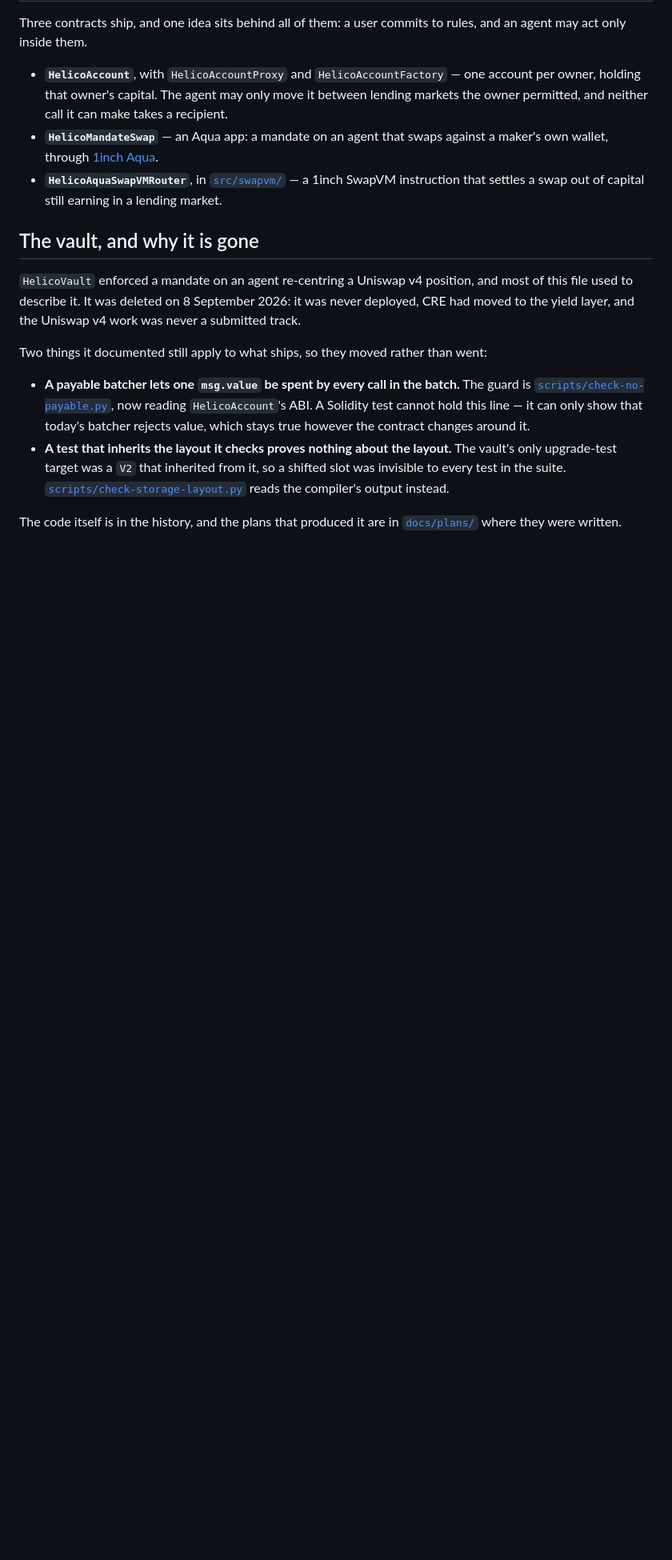
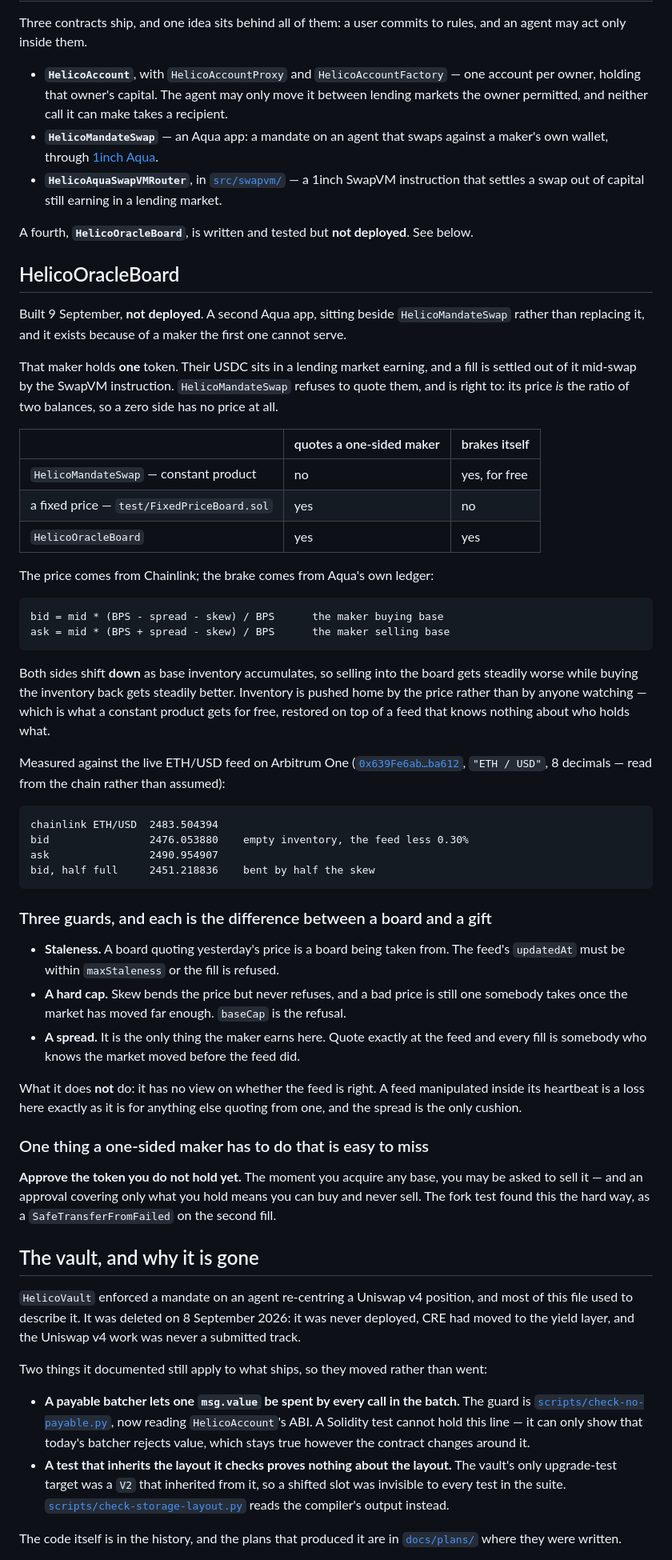
Before and after one commit to 0xHelico/helico, a Markdown page: contracts/README.md, the part around the change. Shown at 80% size. Rendered like a GitHub page; blank space fills up the shorter version.

Commit message:
docs(contracts): describe the oracle board and what it is for

````diff
--- a/contracts/README.md
+++ b/contracts/README.md
@@ -10,6 +10,65 @@ may act only inside them.
   wallet, through [1inch Aqua](https://github.com/1inch/aqua).
 - **`HelicoAquaSwapVMRouter`**, in [`src/swapvm/`](src/swapvm/) — a 1inch SwapVM instruction that
   settles a swap out of capital still earning in a lending market.
+
+A fourth, **`HelicoOracleBoard`**, is written and tested but **not deployed**. See below.
+
+## HelicoOracleBoard
+
+Built 9 September, **not deployed**. A second Aqua app, sitting beside `HelicoMandateSwap` rather
+than replacing it, and it exists because of a maker the first one cannot serve.
+
+That maker holds **one** token. Their USDC sits in a lending market earning, and a fill is settled
+out of it mid-swap by the SwapVM instruction. `HelicoMandateSwap` refuses to quote them, and is
+right to: its price *is* the ratio of two balances, so a zero side has no price at all.
+
+|  | quotes a one-sided maker | brakes itself |
+|---|---|---|
+| `HelicoMandateSwap` — constant product | no | yes, for free |
+| a fixed price — `test/FixedPriceBoard.sol` | yes | no |
+| `HelicoOracleBoard` | yes | yes |
+
+The price comes from Chainlink; the brake comes from Aqua's own ledger:
+
+```
+bid = mid * (BPS - spread - skew) / BPS      the maker buying base
+ask = mid * (BPS + spread - skew) / BPS      the maker selling base
+```
+
+Both sides shift **down** as base inventory accumulates, so selling into the board gets steadily
+worse while buying the inventory back gets steadily better. Inventory is pushed home by the price
+rather than by anyone watching — which is what a constant product gets for free, restored on top
+of a feed that knows nothing about who holds what.
+
+Measured against the live ETH/USD feed on Arbitrum One
+([`0x639Fe6ab…ba612`](https://arbiscan.io/address/0x639Fe6ab55C921f74e7fac1ee960C0B6293ba612),
+`"ETH / USD"`, 8 decimals — read from the chain rather than assumed):
+
+```
+chainlink ETH/USD  2483.504394
+bid                2476.053880    empty inventory, the feed less 0.30%
+ask                2490.954907
+bid, half full     2451.218836    bent by half the skew
+```
+
+### Three guards, and each is the difference between a board and a gift
+
+- **Staleness.** A board quoting yesterday's price is a board being taken from. The feed's
+  `updatedAt` must be within `maxStaleness` or the fill is refused.
+- **A hard cap.** Skew bends the price but never refuses, and a bad price is still one somebody
+  takes once the market has moved far enough. `baseCap` is the refusal.
+- **A spread.** It is the only thing the maker earns here. Quote exactly at the feed and every
+  fill is somebody who knows the market moved before the feed did.
+
+What it does **not** do: it has no view on whether the feed is right. A feed manipulated inside
+its heartbeat is a loss here exactly as it is for anything else quoting from one, and the spread
+is the only cushion.
+
+### One thing a one-sided maker has to do that is easy to miss
+
+**Approve the token you do not hold yet.** The moment you acquire any base, you may be asked to
+sell it — and an approval covering only what you hold means you can buy and never sell. The fork
+test found this the hard way, as a `SafeTransferFromFailed` on the second fill.
 
 ## The vault, and why it is gone
 
````
